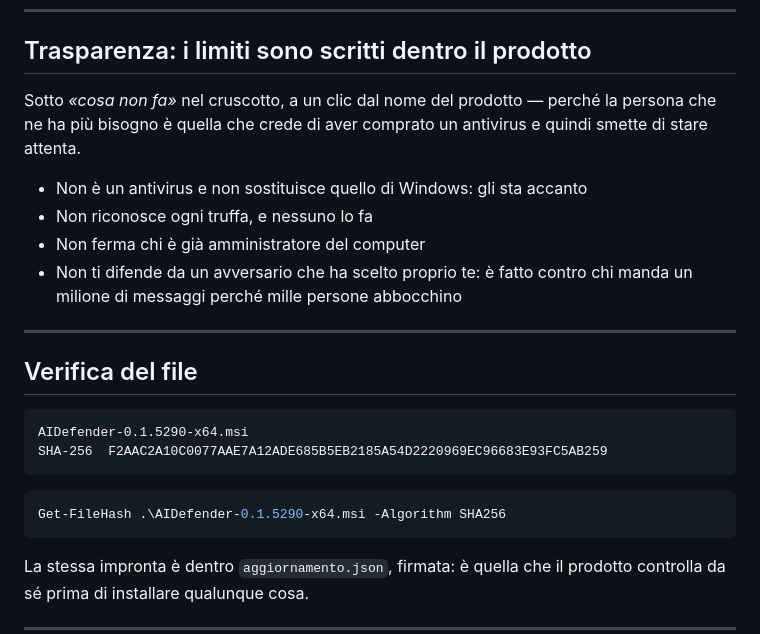
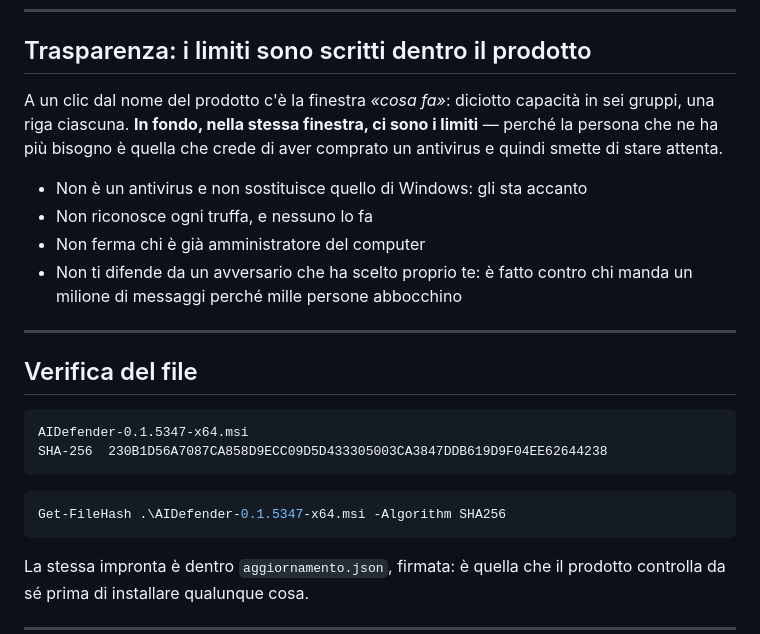
Before and after one commit to Grokeador/CetrAI, a Markdown page: README.md, the part around one of its changes. Rendered like a GitHub page.

````diff
--- a/README.md
+++ b/README.md
@@ -205,7 +221,8 @@ cifra qui che non abbia dietro una misura eseguibile.
 
 ## Trasparenza: i limiti sono scritti dentro il prodotto
 
-Sotto *«cosa non fa»* nel cruscotto, a un clic dal nome del prodotto — perché la persona che ne ha
+A un clic dal nome del prodotto c'è la finestra *«cosa fa»*: diciotto capacità in sei gruppi, una
+riga ciascuna. **In fondo, nella stessa finestra, ci sono i limiti** — perché la persona che ne ha
 più bisogno è quella che crede di aver comprato un antivirus e quindi smette di stare attenta.
 
 - Non è un antivirus e non sostituisce quello di Windows: gli sta accanto
@@ -219,12 +236,12 @@ più bisogno è quella che crede di aver comprato un antivirus e quindi smette d
 ## Verifica del file
 
 ```
-AIDefender-0.1.5290-x64.msi
-SHA-256  F2AAC2A10C0077AAE7A12ADE685B5EB2185A54D2220969EC96683E93FC5AB259
+AIDefender-0.1.5347-x64.msi
+SHA-256  230B1D56A7087CA858D9ECC09D5D433305003CA3847DDB619D9F04EE62644238
 ```
 
 ```powershell
-Get-FileHash .\AIDefender-0.1.5290-x64.msi -Algorithm SHA256
+Get-FileHash .\AIDefender-0.1.5347-x64.msi -Algorithm SHA256
 ```
 
 La stessa impronta è dentro `aggiornamento.json`, firmata: è quella che il prodotto controlla da sé
````
Also changed, not shown: other parts of README.md (+23 -7 lines).
